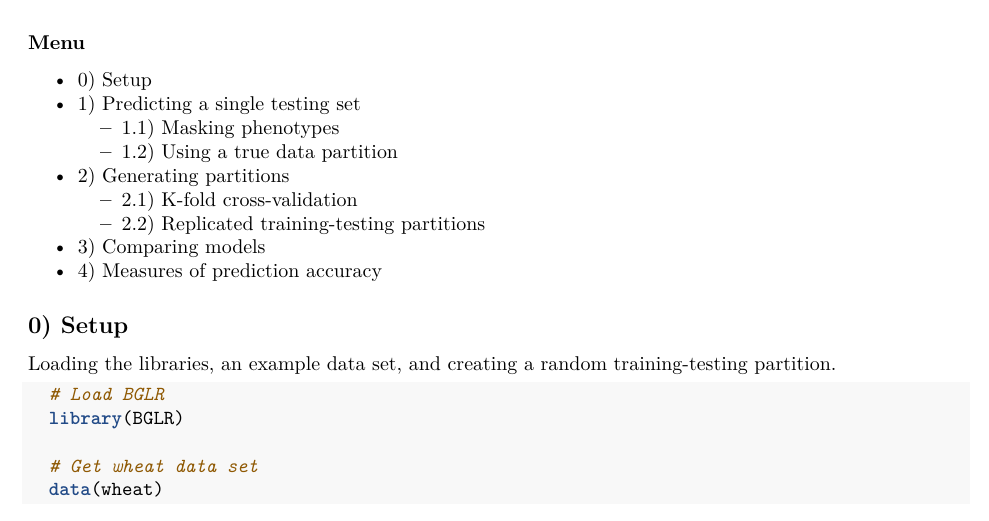
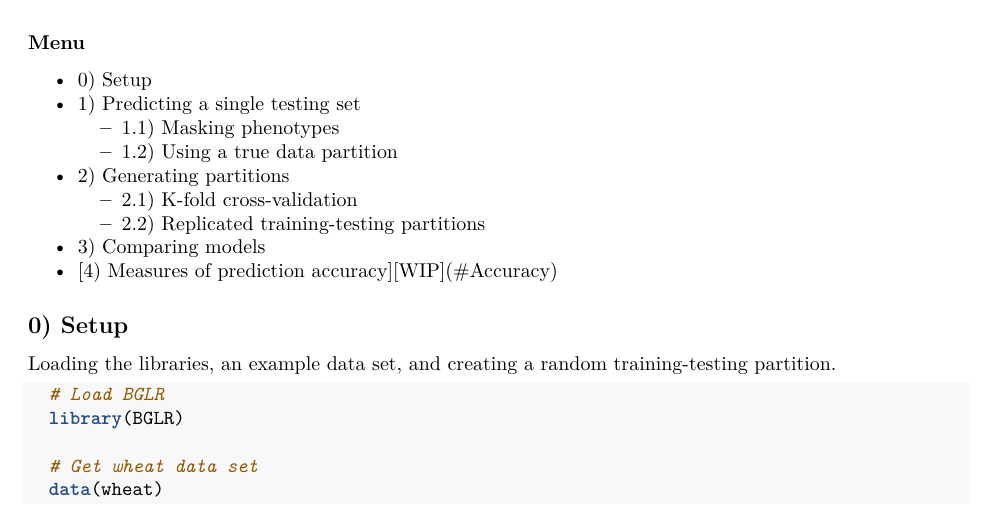
Before and after one commit to QuantGen/BGLR_AI, an R Markdown document (005_Validation.Rmd): part of page 1 of 8, cut so that both start at the same text. Rendered offline with R 4.5, knitr and Pandoc, then LaTeX, with nearby package versions; some code elsewhere in the file could not run offline; common packages that the code uses without loading them are loaded.

Commit message:
Marked section 4 a work in progress

```diff
--- a/005_Validation.Rmd
+++ b/005_Validation.Rmd
@@ -43,7 +43,7 @@ Throughout, we use the notation `y` (phenotypes), `X` (marker genotypes), `G` (g
        * [2.1) K-fold cross-validation](#Cross)
        * [2.2) Replicated training-testing partitions](#Replicated)
    * [3) Comparing models](#Compare)
-   * [4) Measures of prediction accuracy](#Accuracy)
+   * [4) Measures of prediction accuracy][WIP](#Accuracy)
 
 <div id="Setup" />
 
```
